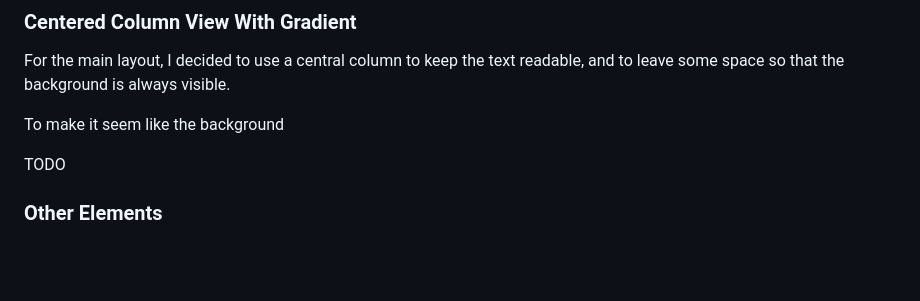
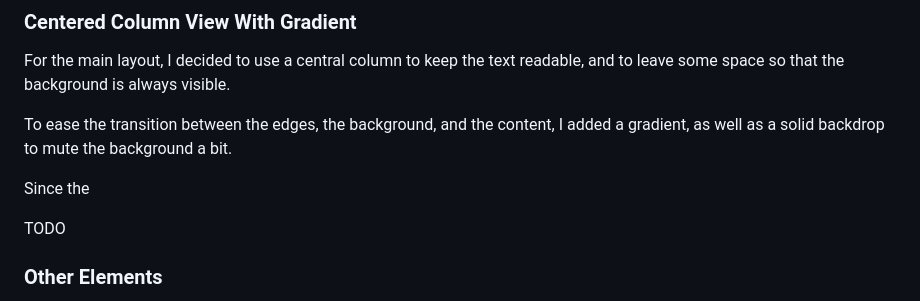
Before and after one commit to scottfredericks/Personal-Website, a Markdown page: src/blog/personal-website-part-2.md, the part around the change. Drawn GitHub-style; blank space fills up the shorter version.

Commit message:
Mention gradient

```diff
--- a/src/blog/personal-website-part-2.md
+++ b/src/blog/personal-website-part-2.md
@@ -153,7 +153,9 @@ main a:active {
 
 For the main layout, I decided to use a central column to keep the text readable, and to leave some space so that the background is always visible.
 
-To make it seem like the background
+To ease the transition between the edges, the background, and the content, I added a gradient, as well as a solid backdrop to mute the background a bit.
+
+Since the
 
 TODO
 
```
